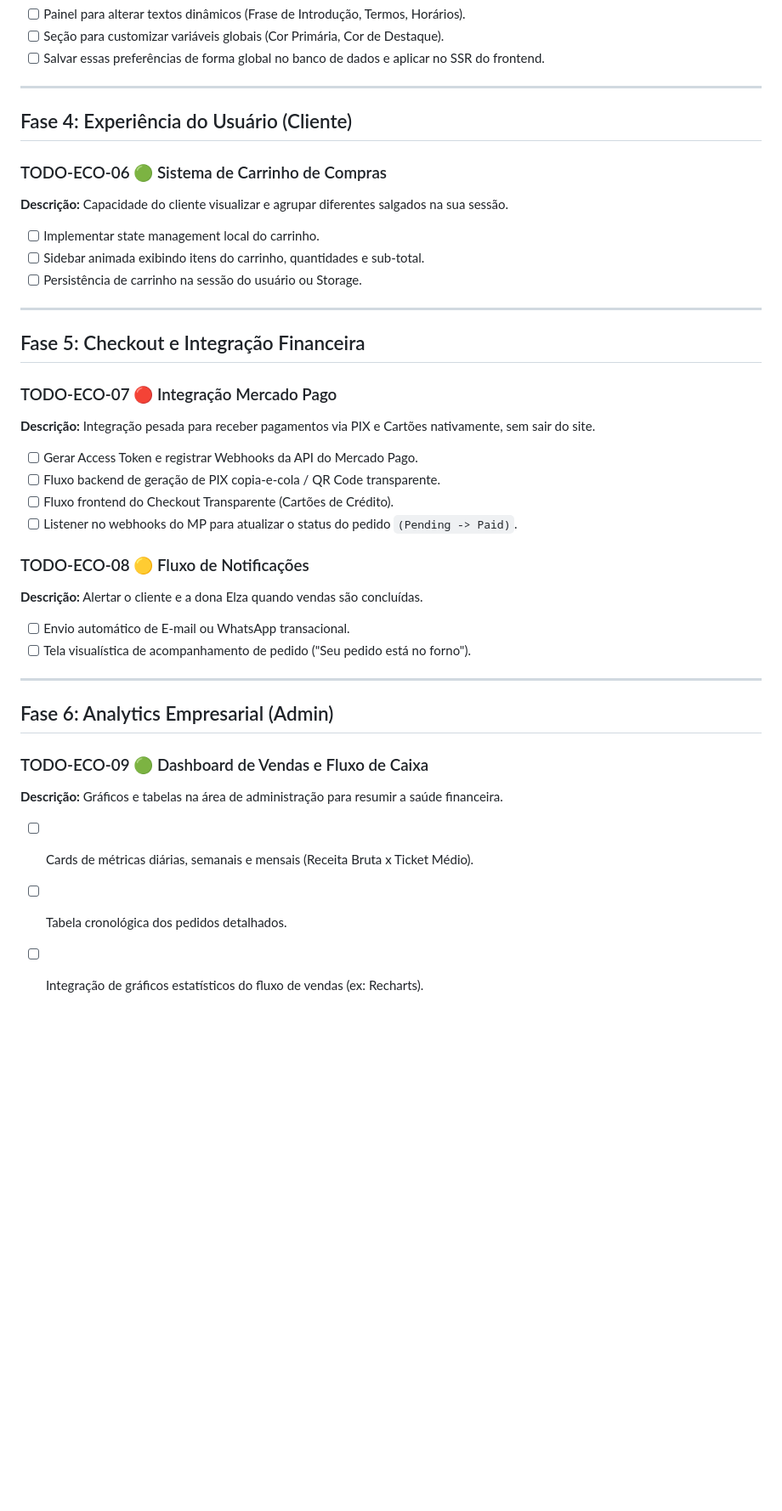
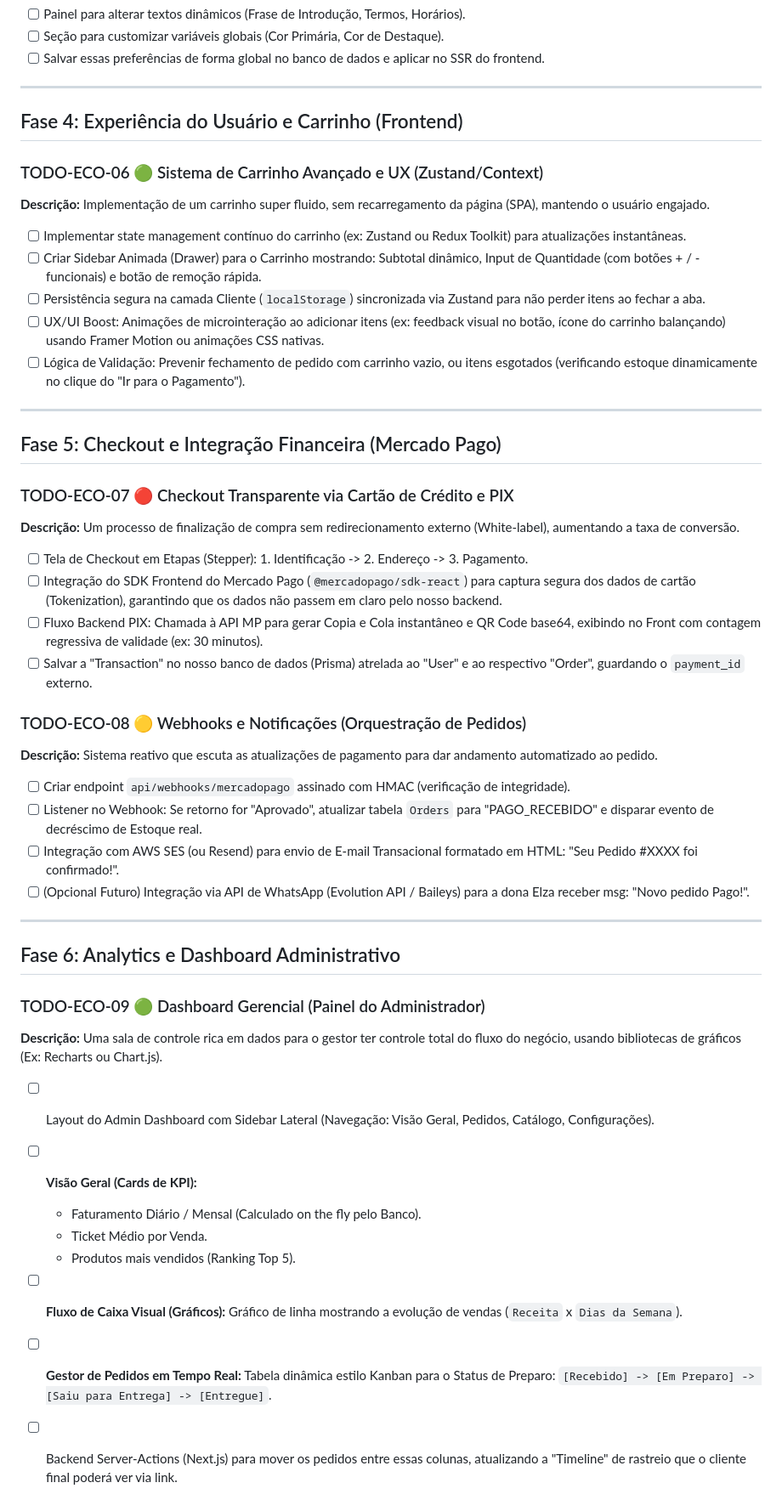
Before and after one commit to tiagoeduardobr/salgados_da_elza, a Markdown page: docs/BACKLOG.md, the part around one of its changes. Shown at 85% size. Drawn GitHub-style; blank space fills up the shorter version.

Commit message:
docs(backlog): update phases 1, 4, 5, and 6 with detailed architecture and UX constraints

```diff
--- a/docs/BACKLOG.md
+++ b/docs/BACKLOG.md
@@ -60,44 +64,53 @@
 
 ---
 
-## Fase 4: Experiência do Usuário (Cliente)
+## Fase 4: Experiência do Usuário e Carrinho (Frontend)
 
-### TODO-ECO-06 🟢 Sistema de Carrinho de Compras
+### TODO-ECO-06 🟢 Sistema de Carrinho Avançado e UX (Zustand/Context)
 
-**Descrição:** Capacidade do cliente visualizar e agrupar diferentes salgados na sua sessão.
+**Descrição:** Implementação de um carrinho super fluido, sem recarregamento da página (SPA), mantendo o usuário engajado.
 
-- [ ] Implementar state management local do carrinho.
-- [ ] Sidebar animada exibindo itens do carrinho, quantidades e sub-total.
-- [ ] Persistência de carrinho na sessão do usuário ou Storage.
+- [ ] Implementar state management contínuo do carrinho (ex: Zustand ou Redux Toolkit) para atualizações instantâneas.
+- [ ] Criar Sidebar Animada (Drawer) para o Carrinho mostrando: Subtotal dinâmico, Input de Quantidade (com botões + / - funcionais) e botão de remoção rápida.
+- [ ] Persistência segura na camada Cliente (`localStorage`) sincronizada via Zustand para não perder itens ao fechar a aba.
+- [ ] UX/UI Boost: Animações de microinteração ao adicionar itens (ex: feedback visual no botão, ícone do carrinho balançando) usando Framer Motion ou animações CSS nativas.
+- [ ] Lógica de Validação: Prevenir fechamento de pedido com carrinho vazio, ou itens esgotados (verificando estoque dinamicamente no clique do "Ir para o Pagamento").
 
 ---
 
-## Fase 5: Checkout e Integração Financeira
+## Fase 5: Checkout e Integração Financeira (Mercado Pago)
 
-### TODO-ECO-07 🔴 Integração Mercado Pago
+### TODO-ECO-07 🔴 Checkout Transparente via Cartão de Crédito e PIX
 
-**Descrição:** Integração pesada para receber pagamentos via PIX e Cartões nativamente, sem sair do site.
+**Descrição:** Um processo de finalização de compra sem redirecionamento externo (White-label), aumentando a taxa de conversão.
 
-- [ ] Gerar Access Token e registrar Webhooks da API do Mercado Pago.
-- [ ] Fluxo backend de geração de PIX copia-e-cola / QR Code transparente.
-- [ ] Fluxo frontend do Checkout Transparente (Cartões de Crédito).
-- [ ] Listener no webhooks do MP para atualizar o status do pedido `(Pending -> Paid)`.
+- [ ] Tela de Checkout em Etapas (Stepper): 1. Identificação -> 2. Endereço -> 3. Pagamento.
+- [ ] Integração do SDK Frontend do Mercado Pago (`@mercadopago/sdk-react`) para captura segura dos dados de cartão (Tokenization), garantindo que os dados não passem em claro pelo nosso backend.
+- [ ] Fluxo Backend PIX: Chamada à API MP para gerar Copia e Cola instantâneo e QR Code base64, exibindo no Front com contagem regressiva de validade (ex: 30 minutos).
+- [ ] Salvar a "Transaction" no nosso banco de dados (Prisma) atrelada ao "User" e ao respectivo "Order", guardando o `payment_id` externo.
 
-### TODO-ECO-08 🟡 Fluxo de Notificações
+### TODO-ECO-08 🟡 Webhooks e Notificações (Orquestração de Pedidos)
 
-**Descrição:** Alertar o cliente e a dona Elza quando vendas são concluídas.
+**Descrição:** Sistema reativo que escuta as atualizações de pagamento para dar andamento automatizado ao pedido.
 
-- [ ] Envio automático de E-mail ou WhatsApp transacional.
-- [ ] Tela visualística de acompanhamento de pedido ("Seu pedido está no forno").
+- [ ] Criar endpoint `api/webhooks/mercadopago` assinado com HMAC (verificação de integridade).
+- [ ] Listener no Webhook: Se retorno for "Aprovado", atualizar tabela `Orders` para "PAGO_RECEBIDO" e disparar evento de decréscimo de Estoque real.
+- [ ] Integração com AWS SES (ou Resend) para envio de E-mail Transacional formatado em HTML: "Seu Pedido #XXXX foi confirmado!".
+- [ ] (Opcional Futuro) Integração via API de WhatsApp (Evolution API / Baileys) para a dona Elza receber msg: "Novo pedido Pago!".
 
 ---
 
-## Fase 6: Analytics Empresarial (Admin)
+## Fase 6: Analytics e Dashboard Administrativo
 
-### TODO-ECO-09 🟢 Dashboard de Vendas e Fluxo de Caixa
+### TODO-ECO-09 🟢 Dashboard Gerencial (Painel do Administrador)
 
-**Descrição:** Gráficos e tabelas na área de administração para resumir a saúde financeira.
+**Descrição:** Uma sala de controle rica em dados para o gestor ter controle total do fluxo do negócio, usando bibliotecas de gráficos (Ex: Recharts ou Chart.js).
 
-- [ ] Cards de métricas diárias, semanais e mensais (Receita Bruta x Ticket Médio).
-- [ ] Tabela cronológica dos pedidos detalhados.
-- [ ] Integração de gráficos estatísticos do fluxo de vendas (ex: Recharts).
+- [ ] Layout do Admin Dashboard com Sidebar Lateral (Navegação: Visão Geral, Pedidos, Catálogo, Configurações).
+- [ ] **Visão Geral (Cards de KPI):**
+  - Faturamento Diário / Mensal (Calculado on the fly pelo Banco).
+  - Ticket Médio por Venda.
+  - Produtos mais vendidos (Ranking Top 5).
+- [ ] **Fluxo de Caixa Visual (Gráficos):** Gráfico de linha mostrando a evolução de vendas (`Receita` x `Dias da Semana`).
+- [ ] **Gestor de Pedidos em Tempo Real:** Tabela dinâmica estilo Kanban para o Status de Preparo: `[Recebido] -> [Em Preparo] -> [Saiu para Entrega] -> [Entregue]`.
+- [ ] Backend Server-Actions (Next.js) para mover os pedidos entre essas colunas, atualizando a "Timeline" de rastreio que o cliente final poderá ver via link.
```
Also changed, not shown: other parts of docs/BACKLOG.md (+15 -11 lines).
